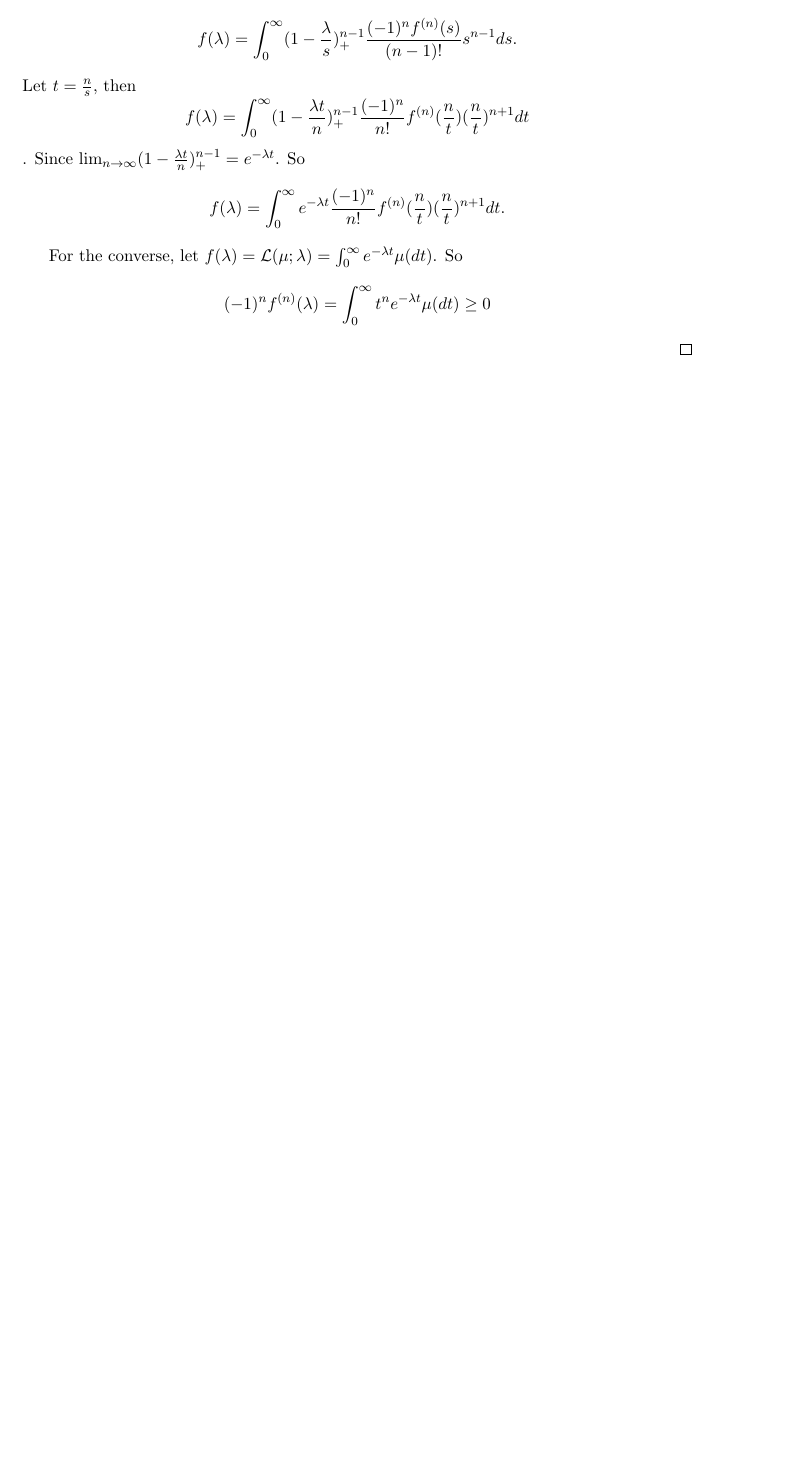
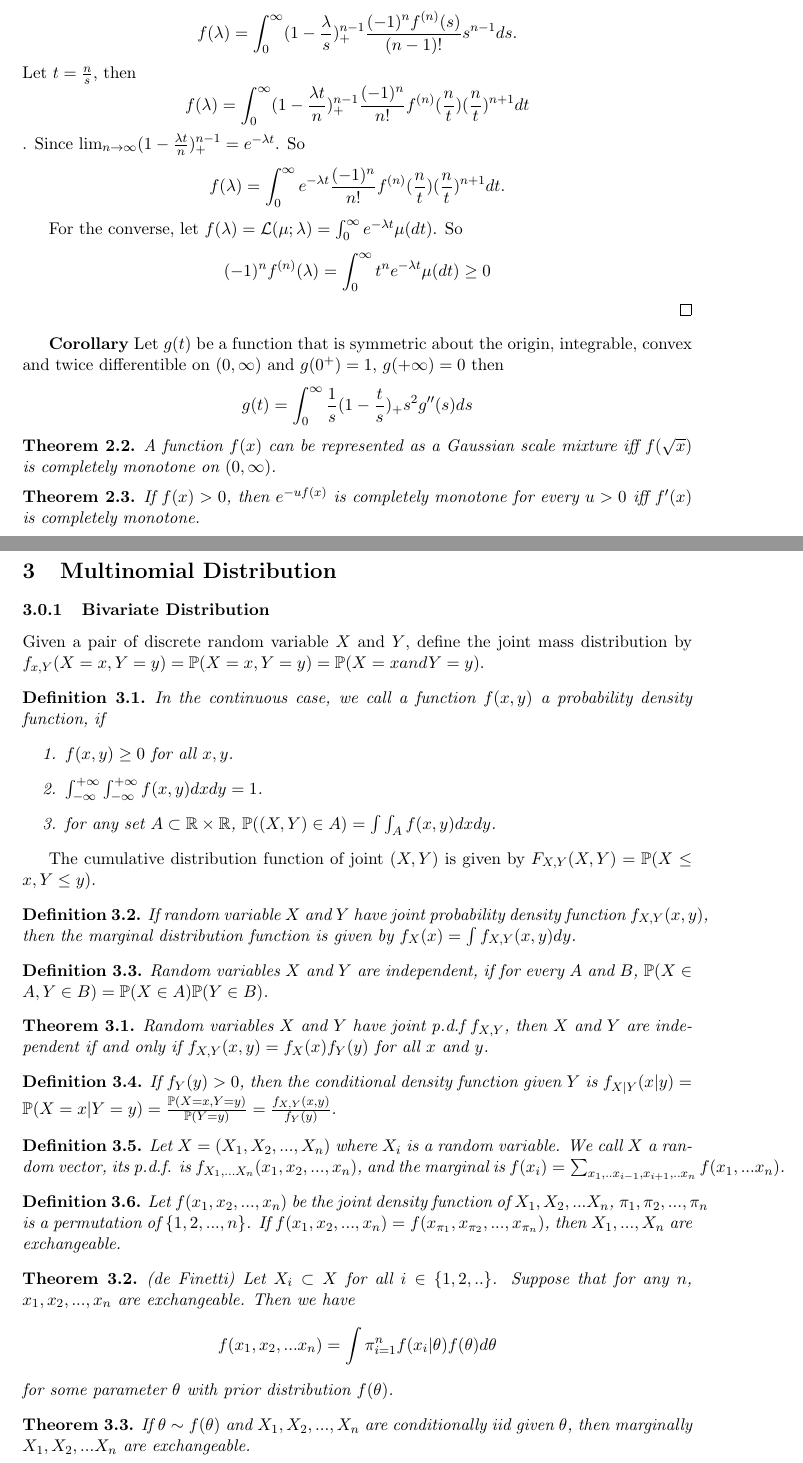
Before and after one commit to liber145/SML-lectures, a LaTeX document (lecture4/multinomial distribution.tex): part of page 2 of 2 before the commit and two parts of pages 2 and 3 of 4 after it, the two joined at a grey line, cut so that both start at the same text, the shorter picture padded with empty space. Compiled offline with LaTeX, dvips and Ghostscript.

Commit message:
缺少一些examples

```diff
--- a/lecture4/multinomial distribution.tex
+++ b/lecture4/multinomial distribution.tex
@@ -238,3 +238,61 @@ as we can see $M_X^{(k)}(t) = \int x^k e^{tx} f_X(x) dx$, where we assume we can
  \[(-1)^n f^{(n)}(\lambda) = \int_0^\infty t^n e^{-\lambda t} \mu(dt) \geq 0\]
 \end{proof}
 
+\textbf{Corollary}
+Let $g(t)$ be a function that is symmetric about the origin, integrable, convex and twice differentible on $(0, \infty)$ and $g(0^+) = 1$, $g(+\infty) = 0$ then
+\[ g(t) = \int_0^{\infty} \frac{1}{s} (1-\frac{t}{s})_+ s^2 g''(s) ds \]
+
+\begin{theorem}
+A function $f(x)$ can be represented as a Gaussian scale mixture iff $f(\sqrt{x})$ is completely monotone on $(0, \infty)$.
+\end{theorem}
+
+\begin{theorem}
+If $f(x) > 0$, then $e^{-uf(x)}$ is completely monotone for every $u>0$ iff $f'(x)$ is completely monotone.
+\end{theorem}
+
+\section{Multinomial Distribution}
+
+\subsubsection{Bivariate Distribution}
+Given a pair of discrete random variable $X$ and $Y$, define the joint mass distribution by $f_{x,Y}(X=x, Y=y) = \BP(X=x, Y=y) = \BP(X=x and Y = y)$.
+
+\begin{definition}
+In the continuous case, we call a function $f(x,y)$ a probability density function, if
+\begin{enumerate}
+\item $f(x,y) \geq 0$ for all $x, y$.
+\item $\int_{-\infty}^{+\infty}\int_{-\infty}^{+\infty} f(x,y) dxdy = 1$.
+\item for any set $A \subset \BR \times \BR$, $\BP((X,Y) \in A) = \int\int_A f(x,y) dxdy$.
+\end{enumerate}
+\end{definition}
+The cumulative distribution function of joint $(X,Y)$ is given by $F_{X,Y} (X, Y) = \BP(X \leq x, Y \leq y)$.
+
+\begin{definition}
+If random variable $X$ and $Y$ have joint probability density function $f_{X,Y}(x, y)$, then the marginal distribution function is given by $f_X(x) = \int f_{X, Y}(x, y) dy$.
+\end{definition}
+
+\begin{definition}
+Random variables $X$ and $Y$ are independent, if for every $A$ and $B$, $\BP(X\in A, Y\in B) = \BP(X\in A)\BP(Y\in B)$.
+\end{definition}
+
+\begin{theorem}
+Random variables $X$ and $Y$ have joint p.d.f $f_{X,Y}$, then $X$ and $Y$ are independent if and only if $f_{X,Y}(x,y) = f_X(x) f_Y(y)$ for all $x$ and $y$.
+\end{theorem}
+
+\begin{definition}
+If $f_Y(y) > 0$, then the conditional density function given $Y$ is $f_{X|Y}(x | y) = \BP(X = x| Y = y) = \frac{\BP(X=x, Y= y)}{\BP(Y= y)} = \frac{f_{X,Y}(x, y)}{f_Y(y)}$.
+\end{definition}
+
+\begin{definition}
+Let $X = (X_1, X_2, ..., X_n)$ where $X_i$ is a random variable. We call $X$ a random vector, its p.d.f. is $f_{X_1, ... X_n}(x_1, x_2, ..., x_n)$, and the marginal is $f(x_i)= \sum_{x_1, .. x_{i-1}, x_{i+1}, ..x_n} f(x_1, ... x_n)$.
+\end{definition}
+
+\begin{definition}
+Let $f(x_1, x_2, ..., x_n)$ be the joint density function of $X_1, X_2, ... X_n$, $\pi_1, \pi_2, ..., \pi_n$ is a permutation of $\{1, 2, ..., n\}$. If $f(x_1, x_2, ..., x_n) = f(x_{\pi_1}, x_{\pi_2}, ..., x_{\pi_n})$, then $X_1, ..., X_n$ are exchangeable.
+\end{definition}
+
+\begin{theorem}(de Finetti)
+Let $X_i \subset X$ for all $i\in\{1, 2, ..\}$. Suppose that for any $n$, $x_1, x_2, ..., x_n$ are exchangeable. Then we have \[f(x_1, x_2, ... x_n) = \int \pi_{i=1}^n f(x_i | \theta) f(\theta) d\theta\] for some parameter $\theta$ with prior distribution $f(\theta)$.
+\end{theorem}
+
+\begin{theorem}
+If $\theta \sim f(\theta)$ and $X_1, X_2, ..., X_n$ are conditionally iid given $\theta$, then marginally $X_1, X_2, ... X_n$ are exchangeable.
+\end{theorem}
```
Also changed, not shown: lecture4/multinomial distribution.pdf, lecture4/multinomial distribution.tex (53 more changed lines).
